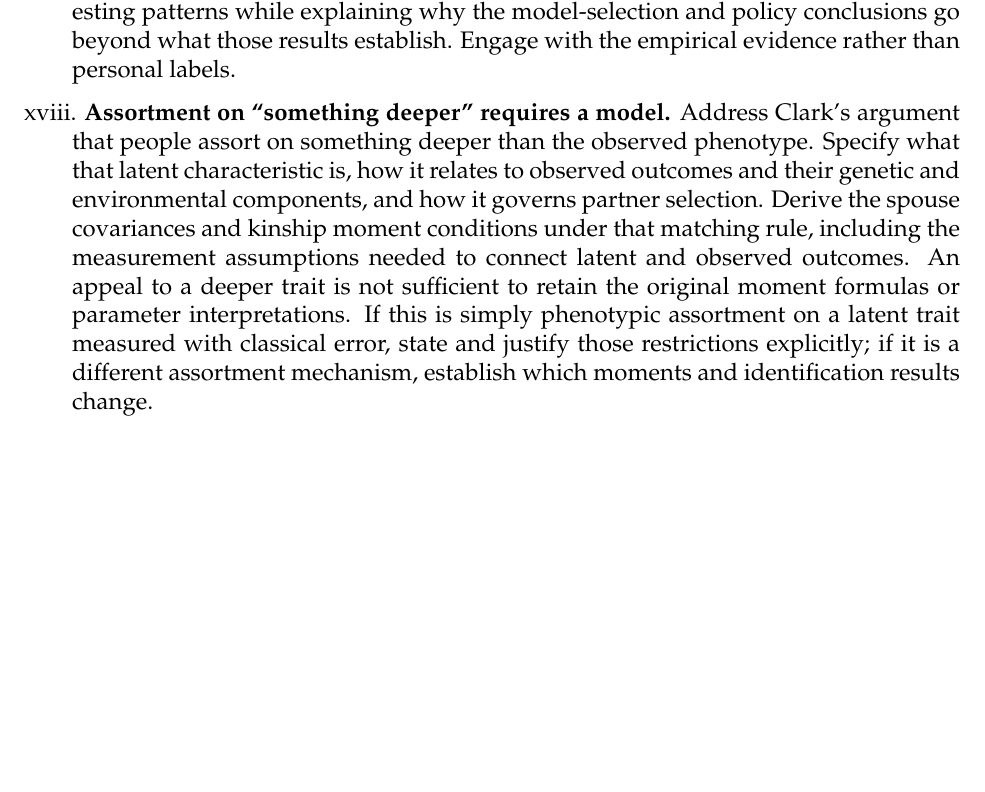
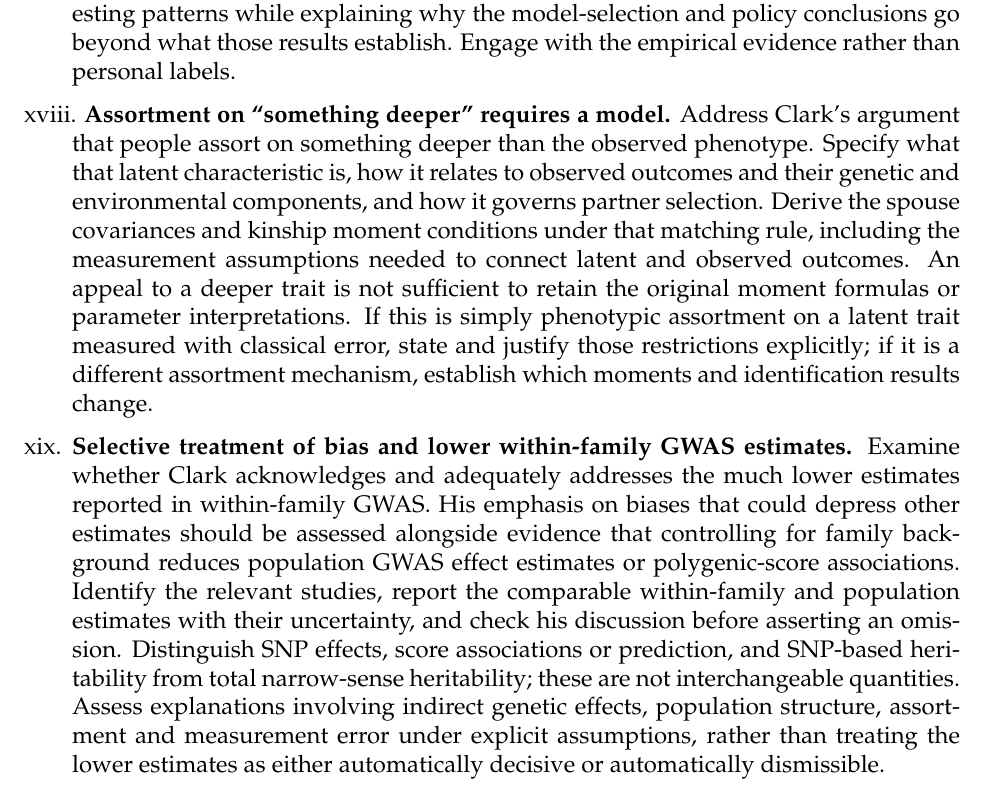
Before and after one commit to dacesarini/ClarkEJWReview, a LaTeX document (main.tex): part of page 32 of 32, cut so that both start at the same text, the shorter picture padded with empty space. Compiled offline with pdfLaTeX.

Commit message:
Add working topic on lower within-family GWAS estimates

```diff
--- a/main.tex
+++ b/main.tex
@@ -680,6 +680,21 @@ If this is simply phenotypic assortment on a latent trait measured with
 classical error, state and justify those restrictions explicitly; if it
 is a different assortment mechanism, establish which moments and
 identification results change.
+
+\item \textbf{Selective treatment of bias and lower within-family GWAS estimates.}
+Examine whether Clark acknowledges and adequately addresses the much
+lower estimates reported in within-family GWAS. His emphasis on biases
+that could depress other estimates should be assessed alongside evidence
+that controlling for family background reduces population GWAS effect
+estimates or polygenic-score associations. Identify the relevant studies,
+report the comparable within-family and population estimates with their
+uncertainty, and check his discussion before asserting an omission.
+Distinguish SNP effects, score associations or prediction, and SNP-based
+heritability from total narrow-sense heritability; these are not
+interchangeable quantities. Assess explanations involving indirect
+genetic effects, population structure, assortment and measurement error
+under explicit assumptions, rather than treating the lower estimates
+as either automatically decisive or automatically dismissible.
 \end{itemize}
 
 \end{document}
```
